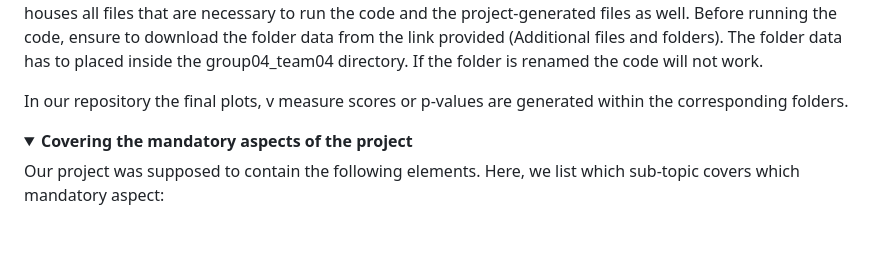
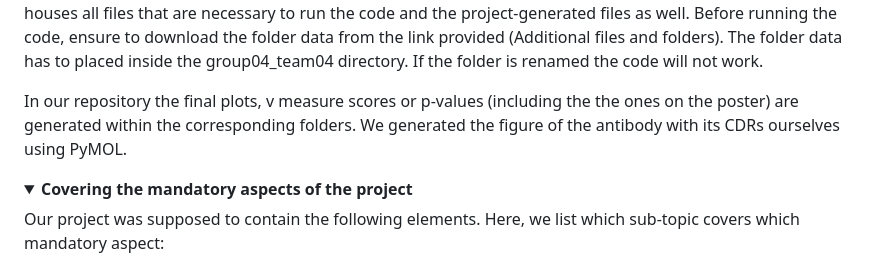
Before and after one commit to datascience-2025-group4/group04-team04, a Markdown page: README.md, the part around the change. Drawn GitHub-style; folded sections open; blank space fills up the shorter version.

Commit message:
readme update pymol

```diff
--- a/README.md
+++ b/README.md
@@ -32,7 +32,8 @@ The repository is organized into the following key directories.
 The data_cleanup folder[data_cleanup] filters all relevant rows from the raw data and then uses SCALOP to extract both canonical forms and the CDR regions. The data_exploration folder [data_exploration] builds visualizations of antigen distribution in the filtered datset. There are three different folder for our three approaches: naive method [naiver_ansatz], ESMC [esmc_ansatz], MMseqs2 [MMseqs2]. The v_measure directory [v_measure] compares our own clustering results against reference clusters to quantify their agreement, for our three approaches. In the folder chi2 [chi2], chi-square tests are applied to analyze antigen distributions within different clusters.
 The data folder houses all files that are necessary to run the code and the project-generated files as well. Before running the code, ensure to download the folder data from the link provided (Additional files and folders). The folder data has to placed inside the group04_team04 directory. If the folder is renamed the code will not work.
 
-In our repository the final plots, v measure scores or p-values are generated within the corresponding folders.
+In our repository the final plots, v measure scores or p-values (including the the ones on the poster) are generated within the corresponding folders. We generated the figure of the antibody with its CDRs ourselves using PyMOL.
+
 
 </details>
 
```
